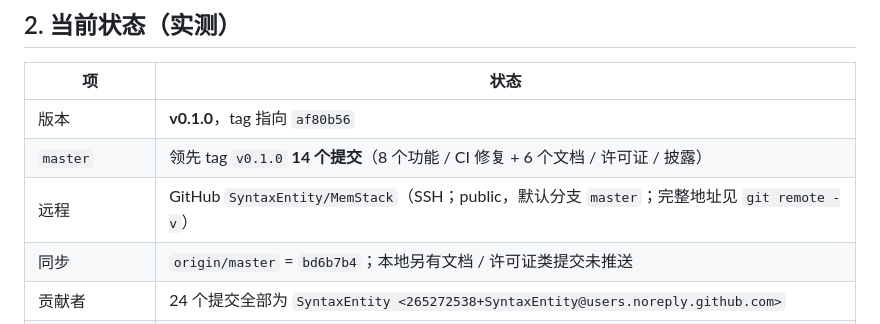
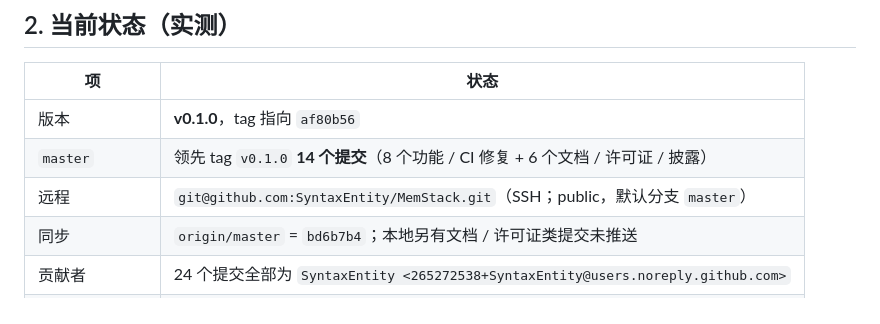
Before and after one commit to SyntaxEntity/MemStack, a Markdown page: PROJECT.md, the part around the change. Rendered like a GitHub page.

```diff
--- a/PROJECT.md
+++ b/PROJECT.md
@@ -34,7 +34,7 @@
 |---|---|
 | 版本 | **v0.1.0**，tag 指向 `af80b56` |
 | `master` | 领先 tag `v0.1.0` **14 个提交**（8 个功能 / CI 修复 + 6 个文档 / 许可证 / 披露） |
-| 远程 | GitHub `SyntaxEntity/MemStack`（SSH；public，默认分支 `master`；完整地址见 `git remote -v`） |
+| 远程 | `git@github.com:SyntaxEntity/MemStack.git`（SSH；public，默认分支 `master`） |
 | 同步 | `origin/master` = `bd6b7b4`；本地另有文档 / 许可证类提交未推送 |
 | 贡献者 | 24 个提交全部为 `SyntaxEntity <265272538+SyntaxEntity@users.noreply.github.com>` |
 | CI | `CI`（fmt + 三平台 clippy/test/smoke）与 `docker`（GHCR 发布）**最近运行均 success** |
```
Also changed, not shown: AGENTS.md (+1 -1 lines).
